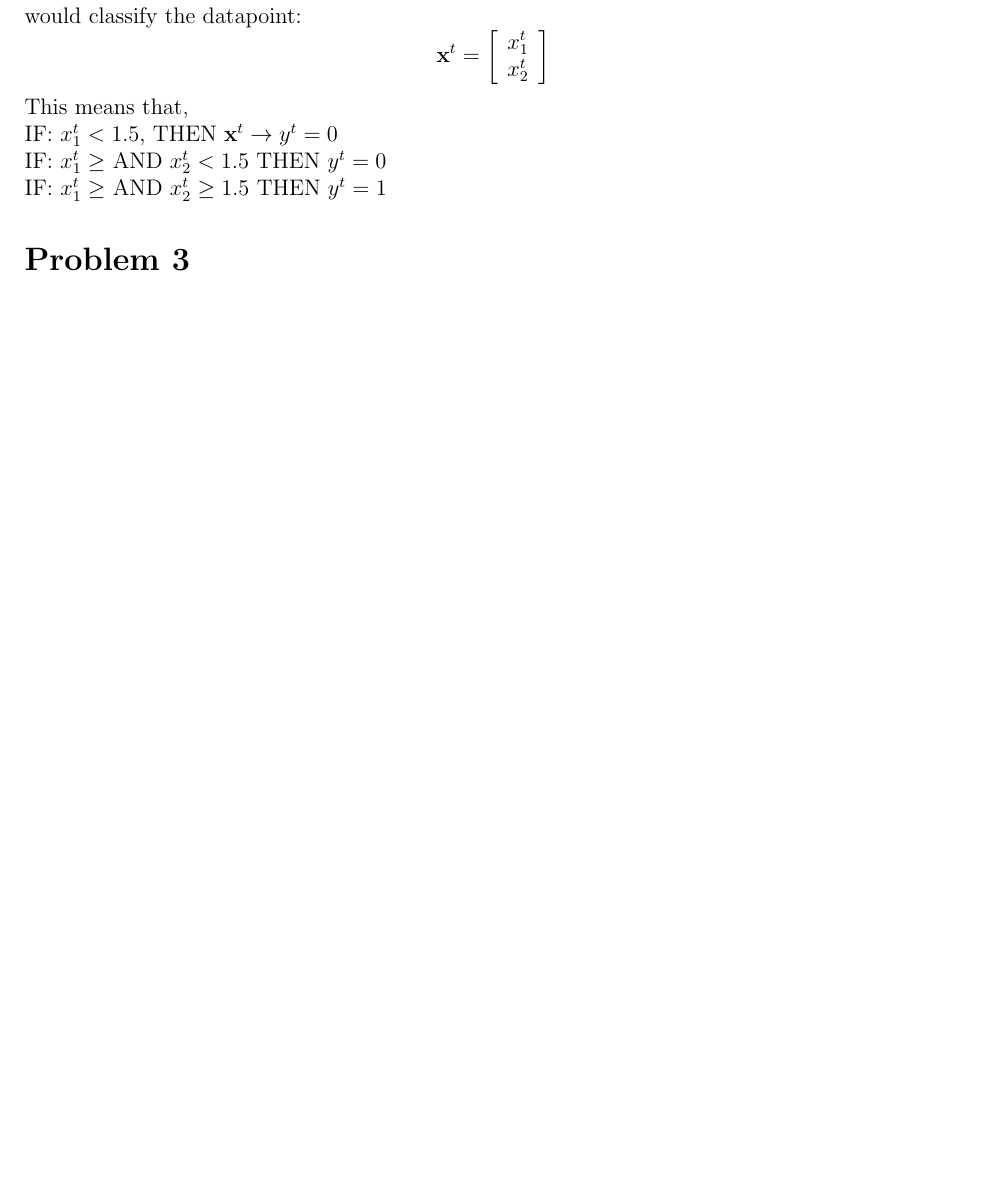
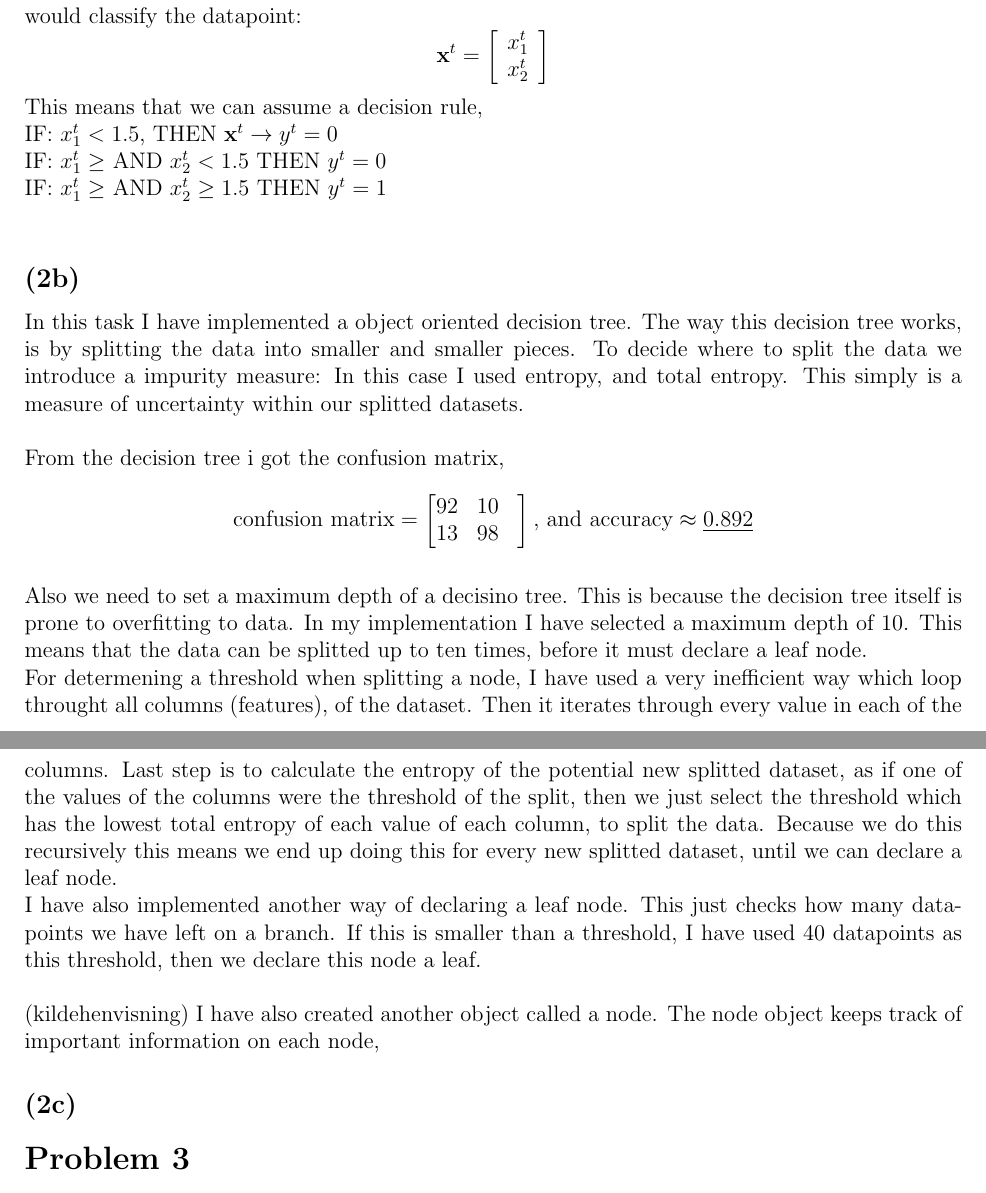
Before and after one commit to salomaestro/FYS-2021, a LaTeX problem sheet (PortofolioAssignment2/portfolio2_candidate25.tex): part of page 7 of 7 before the commit and two parts of pages 7 and 8 of 8 after it, the two joined at a grey line, cut so that both start at the same text, the shorter picture padded with empty space. Compiled offline with pdfLaTeX.

Commit message:
working on latex document now...

```diff
--- a/PortofolioAssignment2/portfolio2_candidate25.tex
+++ b/PortofolioAssignment2/portfolio2_candidate25.tex
@@ -132,10 +133,28 @@
           \end{array}
         \right]
       \]
-      This means that, \\
+      This means that we can assume a decision rule,\\
       IF: $x_1^t < 1.5$, THEN $\mbf{x}^t \rightarrow y^t = 0$\\
       IF: $x_1^t \geq$ AND $x_2^t < 1.5$ THEN $y^t = 0$\\
-      IF: $x_1^t \geq$ AND $x_2^t \geq 1.5$ THEN $y^t = 1$
+      IF: $x_1^t \geq$ AND $x_2^t \geq 1.5$ THEN $y^t = 1$\\
+    \subsection*{(2b)}
+      In this task I have implemented a object oriented decision tree. The way this decision tree works, is by splitting the data into smaller and smaller pieces. To decide where to split the data we introduce a impurity measure: In this case I used entropy, and total entropy. This simply is a measure of uncertainty within our splitted datasets.\\ \\
+      From the decision tree i got the confusion matrix,
+      \[
+        \text{confusion matrix} =
+        \begin{bmatrix}
+          92 & 10  & \\
+          13 & 98 & \\
+        \end{bmatrix}
+        \text{, and accuracy} \approx \underline{0.892}
+      \]\\
+      Also we need to set a maximum depth of a decisino tree. This is because the decision tree itself is prone to overfitting to data. In my implementation I have selected a maximum depth of 10. This means that the data can be splitted up to ten times, before it must declare a leaf node.\\
+      For determening a threshold when splitting a node, I have used a very inefficient way which loop throught all columns (features), of the dataset. Then it iterates through every value in each of the columns. Last step is to calculate the entropy of the potential new splitted dataset, as if one of the values of the columns were the threshold of the split, then we just select the threshold which has the lowest total entropy of each value of each column, to split the data. Because we do this recursively this means we end up doing this for every new splitted dataset, until we can declare a leaf node.\\
+      I have also implemented another way of declaring a leaf node. This just checks how many datapoints we have left on a branch. If this is smaller than a threshold, I have used 40 datapoints as this threshold, then we declare this node a leaf.\\
+      \\
+      (kildehenvisning)
+      I have also created another object called a node. The node object keeps track of important information on each node,
+    \subsection*{(2c)}
   \section*{Problem 3}
     \subsection*{(3a)}
       3a
```
Also changed, not shown: PortofolioAssignment2/portfolio2_candidate25.pdf, PortofolioAssignment2/portfolio2_candidate25.tex (5 more changed lines), 4 other files.
